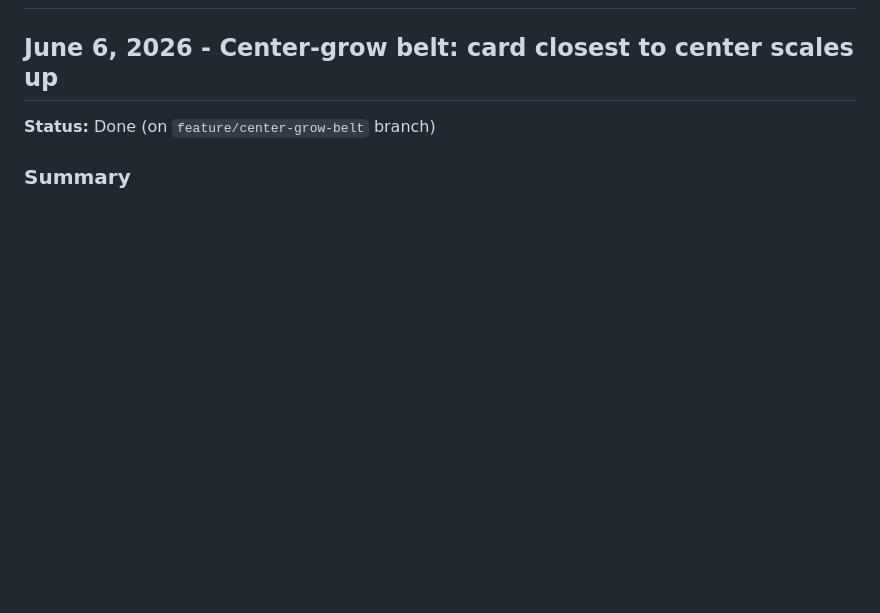
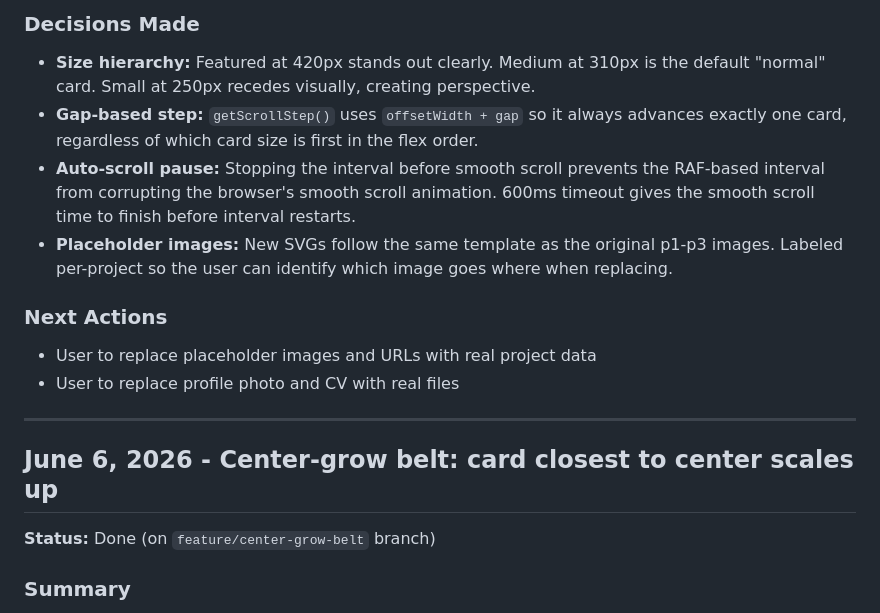
Before and after one commit to rodeldonadillo2/PortfolioMark3, a Markdown page: skills/portfolio-journal.md, the part around one of its changes. GitHub-like rendering; blank space fills up the shorter version.

Commit message:
Update skills with detailed journal entry and phase update

```diff
--- a/skills/portfolio-journal.md
+++ b/skills/portfolio-journal.md
@@ -81,3 +122,14 @@ Briefly explain what changed.
+### Decisions Made
+- **Size hierarchy:** Featured at 420px stands out clearly. Medium at 310px is the default "normal" card. Small at 250px recedes visually, creating perspective.
+- **Gap-based step:** `getScrollStep()` uses `offsetWidth + gap` so it always advances exactly one card, regardless of which card size is first in the flex order.
+- **Auto-scroll pause:** Stopping the interval before smooth scroll prevents the RAF-based interval from corrupting the browser's smooth scroll animation. 600ms timeout gives the smooth scroll time to finish before interval restarts.
+- **Placeholder images:** New SVGs follow the same template as the original p1-p3 images. Labeled per-project so the user can identify which image goes where when replacing.
+
+### Next Actions
+- User to replace placeholder images and URLs with real project data
+- User to replace profile photo and CV with real files
+
+---
 
 ## June 6, 2026 - Center-grow belt: card closest to center scales up
 
```
Also changed, not shown: other parts of skills/portfolio-journal.md (+41 -0 lines), skills/portfolio-phases.md (+3 -0 lines).
